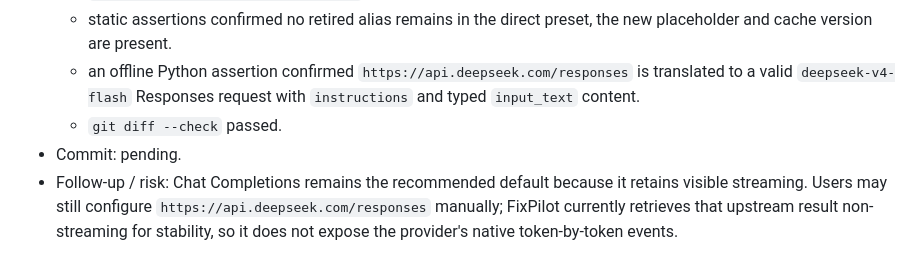
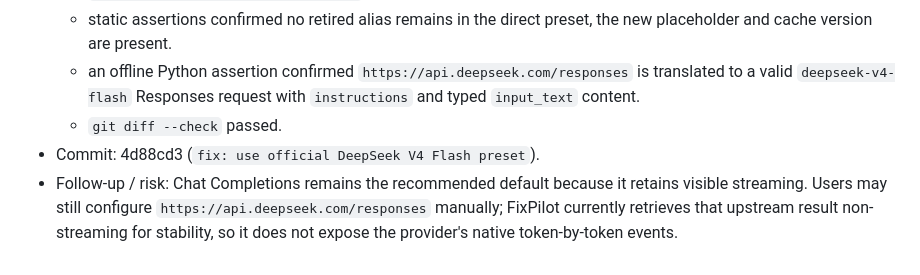
Before and after one commit to Tsang12140/FixPilot, a Markdown page: ai/WORK_LOG.md, the part around the change. GitHub-like rendering.

Commit message:
docs: record DeepSeek preset fix

```diff
--- a/ai/WORK_LOG.md
+++ b/ai/WORK_LOG.md
@@ -700,5 +700,5 @@ Copy this section for every new task; append it above this template.
   - static assertions confirmed no retired alias remains in the direct preset, the new placeholder and cache version are present.
   - an offline Python assertion confirmed `https://api.deepseek.com/responses` is translated to a valid `deepseek-v4-flash` Responses request with `instructions` and typed `input_text` content.
   - `git diff --check` passed.
-- Commit: pending.
+- Commit: 4d88cd3 (`fix: use official DeepSeek V4 Flash preset`).
 - Follow-up / risk: Chat Completions remains the recommended default because it retains visible streaming. Users may still configure `https://api.deepseek.com/responses` manually; FixPilot currently retrieves that upstream result non-streaming for stability, so it does not expose the provider's native token-by-token events.
```
Also changed, not shown: reports/fixed.md (+1 -1 lines).
